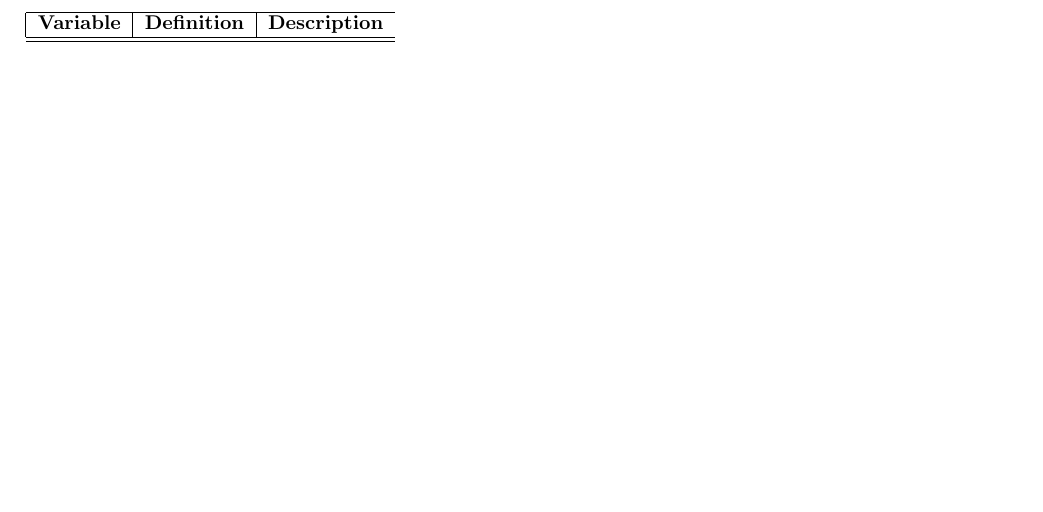
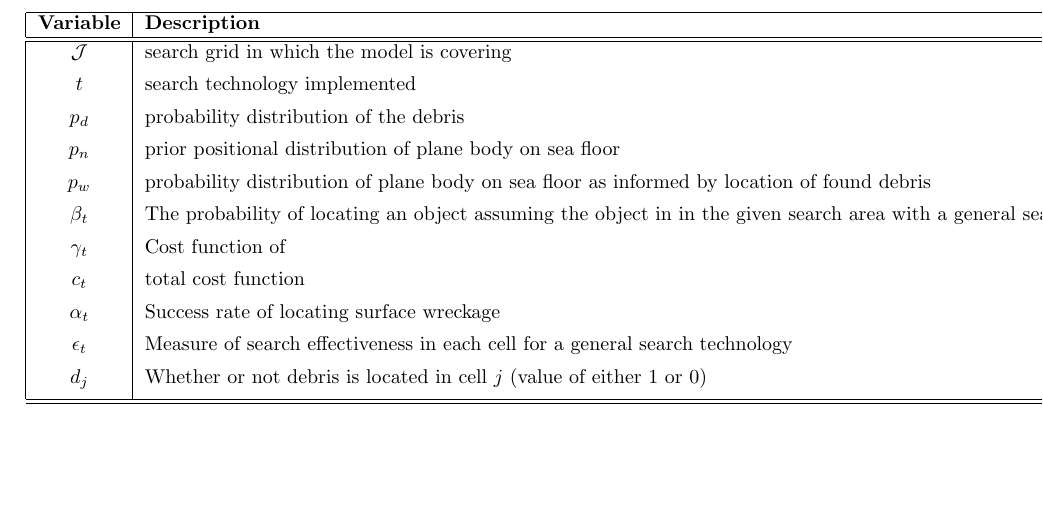
Before and after one commit to kestrelite/comap15, a LaTeX document (latex/NSS_ScratchWork/NSS_ScratchWork.tex): part of the page, cut so that both start at the same text. Compiled offline with pdfLaTeX.

Commit message:
variable table

```diff
--- a/latex/NSS_ScratchWork/NSS_ScratchWork.tex
+++ b/latex/NSS_ScratchWork/NSS_ScratchWork.tex
@@ -44,9 +44,22 @@
 %\renewcommand{\theenumi}{\Alph{enumi}}
 \begin{document}
 
-\begin{tabular}{|c|c|c}
+\begin{tabular}{|c|l|}
 \hline
-\textbf{Variable} & \textbf{Definition} & \textbf{Description}\\
+\textbf{Variable} & \textbf{Description}\\
+\hline\hline
+$\mathcal{J}$ & search grid in which the model is covering \\ [1ex]
+$t$ & search technology implemented \\ [1ex]
+$p_d$ & probability distribution of the debris \\ [1ex]
+$p_n$ & prior positional distribution of plane body on sea floor  \\ [1ex]
+$p_w$ & probability distribution of plane body on sea floor as informed by location of found debris \\ [1ex]
+$\beta_t$ & The probability of locating an object assuming the object in in the given search area with a general search technology \\ [1ex]
+$\gamma_t$ & Cost function of \\ [1ex]
+$c_t$ & total cost function \\ [1ex]
+$\alpha_t$ & Success rate of locating surface wreckage \\ [1ex]
+$\epsilon_t$ & Measure of search effectiveness in each cell for a general search technology \\ [1ex]
+$d_j$ & Whether or not debris is located in cell $j$ (value of either 1 or 0) \\ [1ex]
+
 \hline\hline
 \end{tabular}
 
```
Also changed, not shown: latex/NSS_ScratchWork/NSS_ScratchWork.pdf.
